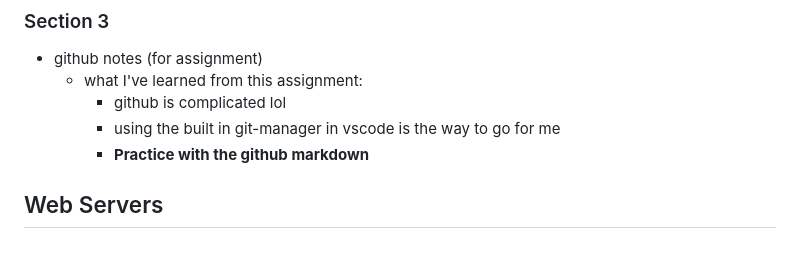
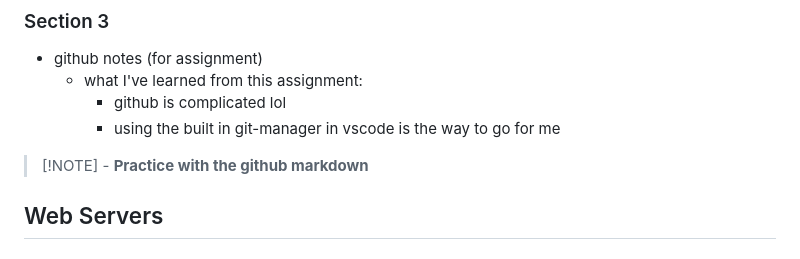
Before and after one commit to ifriedham/startup, a Markdown page: notes.md, the part around the change. Drawn GitHub-style.

```diff
--- a/notes.md
+++ b/notes.md
@@ -39,7 +39,7 @@
   - what I've learned from this assignment:
     - github is complicated lol
     - using the built in git-manager in vscode is the way to go for me
-    - **Practice with the github markdown**
+>[!NOTE]    - **Practice with the github markdown**
 
 ## Web Servers
 
```
